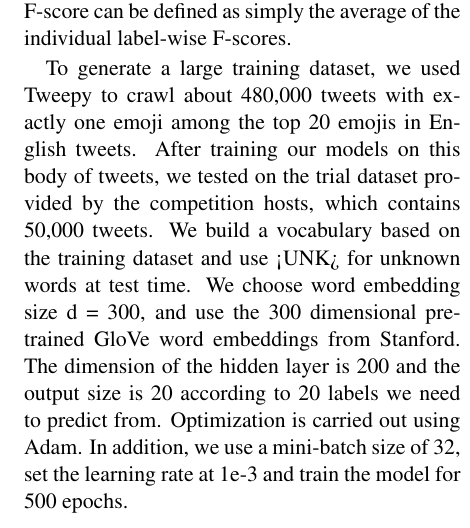
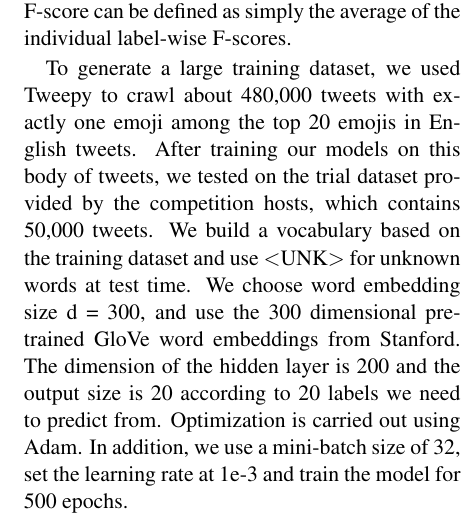
Before and after one commit to tspeterkim/tweet-emoji-predictor, a LaTeX paper (final_report/final_report.tex): part of one column of page 4 of 7, cut so that both start at the same text. Compiled offline with pdfLaTeX.

Commit message:
fixed UNK latex error

```diff
--- a/final_report/final_report.tex
+++ b/final_report/final_report.tex
@@ -161,7 +161,7 @@ For evaluation, we used accuracy as well as the F1 score, which is a harmonic me
 
 
 \par
-To generate a large training dataset, we used Tweepy to crawl about 480,000 tweets with exactly one emoji among the top 20 emojis in English tweets. After training our models on this body of tweets, we tested on the trial dataset provided by the competition hosts, which contains 50,000 tweets. We build a vocabulary based on the training dataset and use <UNK> for unknown words at test time. We choose word embedding size d = 300, and use the 300 dimensional pre-trained GloVe word embeddings from Stanford. The dimension of the hidden layer is 200 and the output size is 20 according to 20 labels we need to predict from. Optimization is carried out using Adam. In addition, we use a mini-batch size of 32, set the learning rate at 1e-3 and train the model for 500 epochs.
+To generate a large training dataset, we used Tweepy to crawl about 480,000 tweets with exactly one emoji among the top 20 emojis in English tweets. After training our models on this body of tweets, we tested on the trial dataset provided by the competition hosts, which contains 50,000 tweets. We build a vocabulary based on the training dataset and use $<$UNK$>$ for unknown words at test time. We choose word embedding size d = 300, and use the 300 dimensional pre-trained GloVe word embeddings from Stanford. The dimension of the hidden layer is 200 and the output size is 20 according to 20 labels we need to predict from. Optimization is carried out using Adam. In addition, we use a mini-batch size of 32, set the learning rate at 1e-3 and train the model for 500 epochs.
 
 
 \subsection{Comparison of Model Accuracy and F1}
```
Also changed, not shown: final_report/final_report.pdf, 2 other files.
